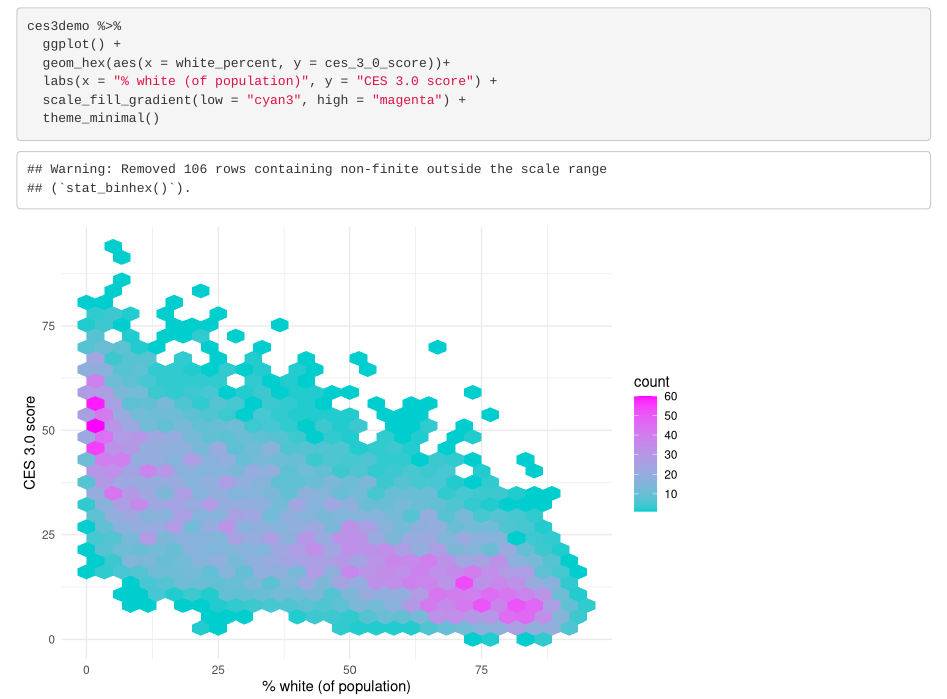
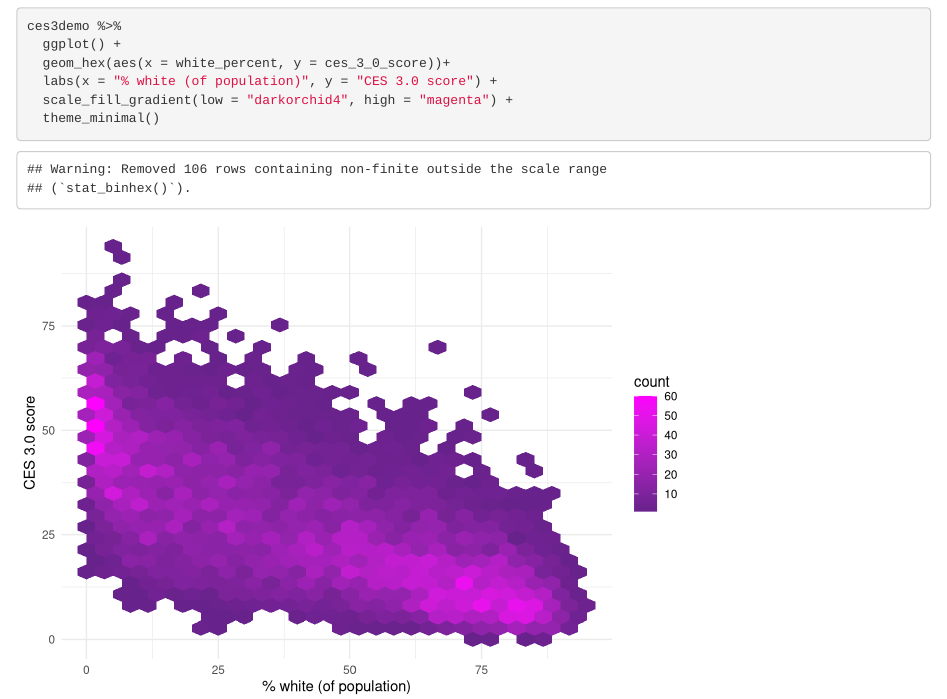
Before and after one commit to hannahbrady/ejscreen-group-08, an R Markdown document (src/group_08_ca_ej.Rmd): the page in a window 1100 px wide, from 460 px down. Rendered offline with R 4.5, knitr and Pandoc, with nearby package versions; column names are cleaned by a stand-in for the janitor package.

Commit message:
Jk now colors and minimal theme are added

````diff
--- a/src/group_08_ca_ej.Rmd
+++ b/src/group_08_ca_ej.Rmd
@@ -26,6 +26,6 @@ ces3demo %>%
   ggplot() +
   geom_hex(aes(x = white_percent, y = ces_3_0_score))+
   labs(x = "% white (of population)", y = "CES 3.0 score") +
-  scale_fill_gradient(low = "cyan3", high = "magenta") +
+  scale_fill_gradient(low = "darkorchid4", high = "magenta") +
   theme_minimal()
 ```
````
